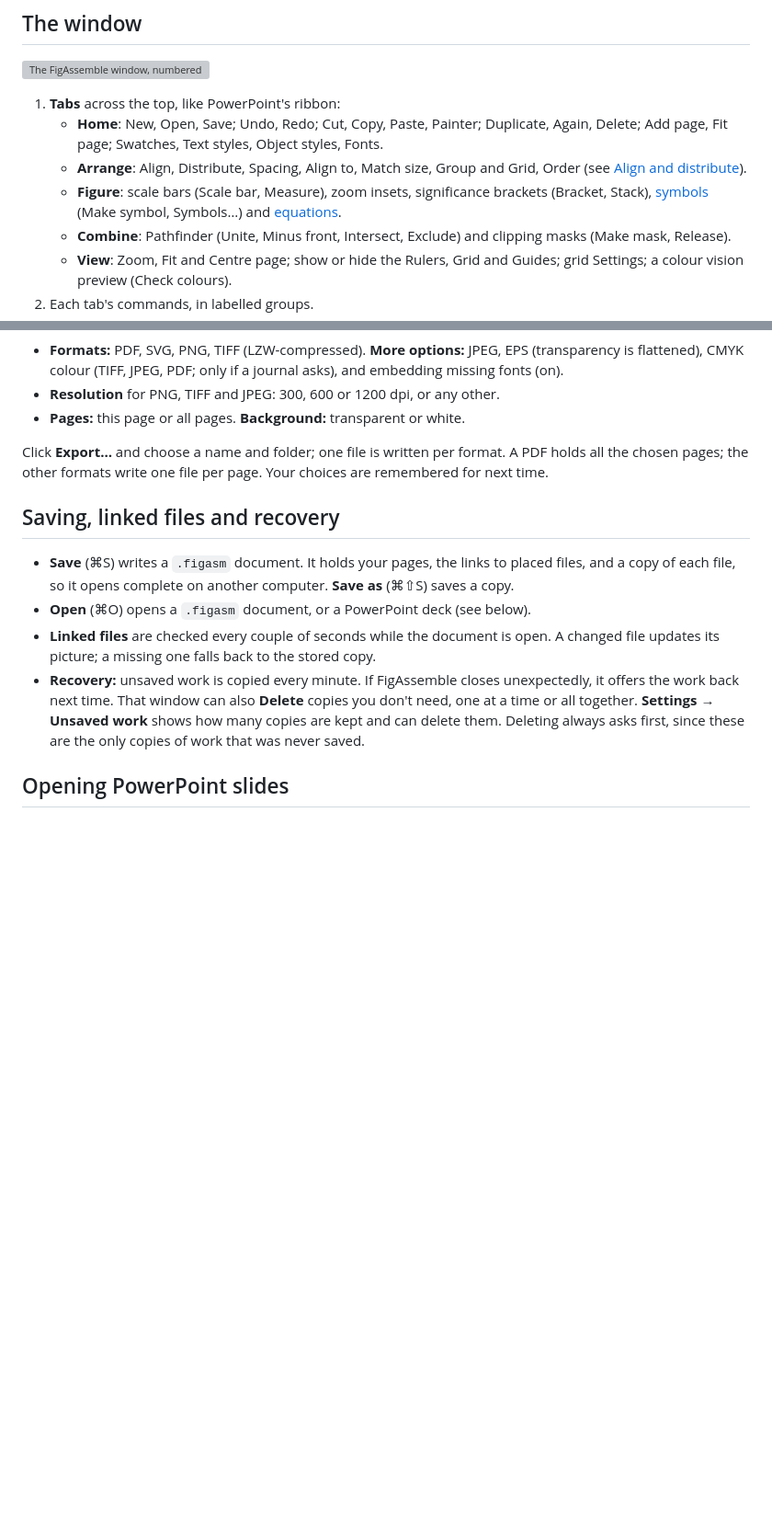
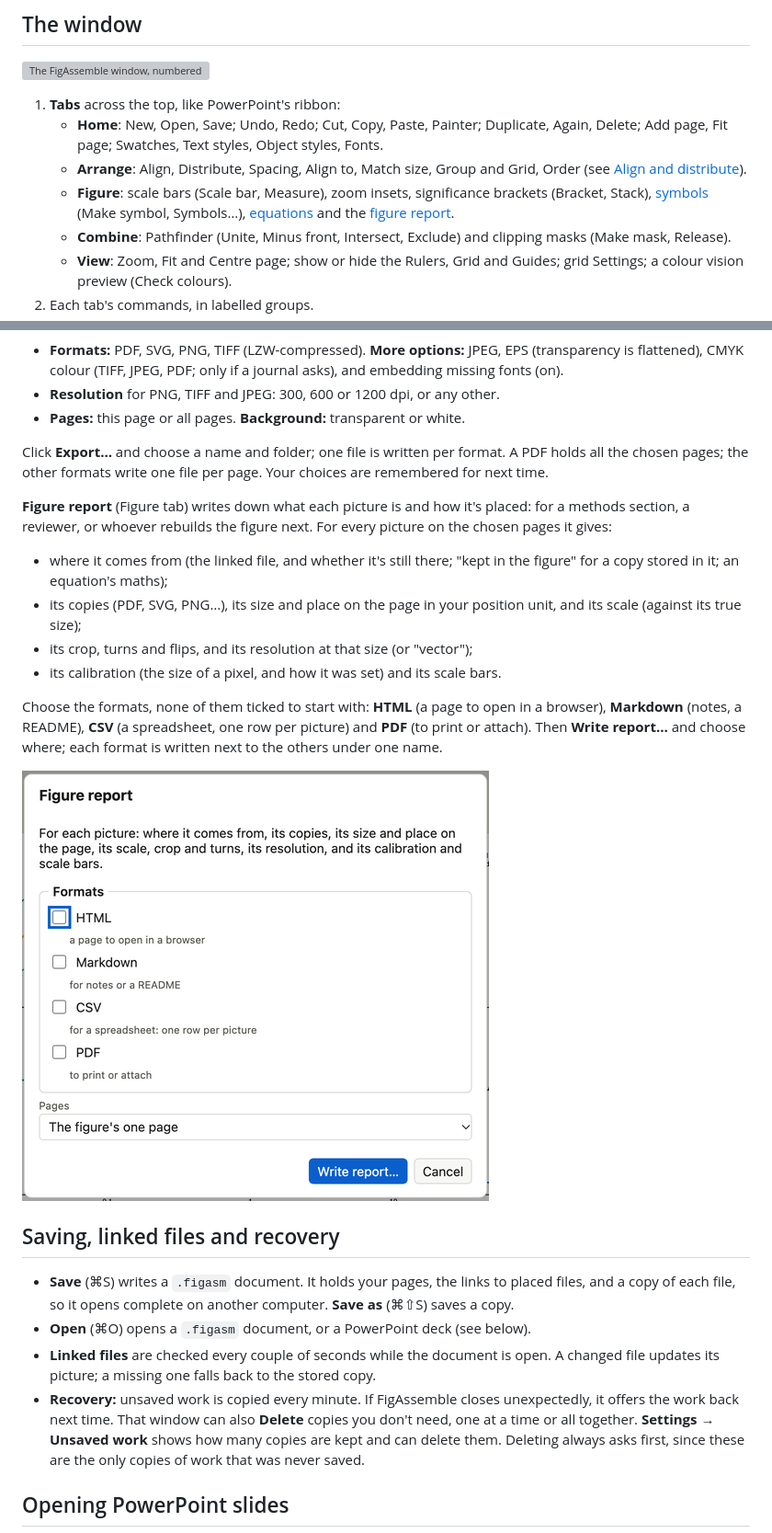
Before and after one commit to matthewwdavis/mosaic, a Markdown page: docs/guide.md, 2 parts joined by grey strips. Shown at 92% size. GitHub-like rendering; pictures changed too: docs/images/report.png (added); blank space fills up the shorter version; grey boxes are pictures that could not be loaded.

```diff
--- a/docs/guide.md
+++ b/docs/guide.md
@@ -38,7 +38,8 @@ Shortcuts are written for a Mac; on Windows use **Ctrl** for **⌘** and **Shift
    - **Arrange**: Align, Distribute, Spacing, Align to, Match size, Group and Grid, Order (see
      [Align and distribute](#align-and-distribute)).
    - **Figure**: scale bars (Scale bar, Measure), zoom insets, significance brackets (Bracket,
-     Stack), [symbols](#symbols) (Make symbol, Symbols…) and [equations](#equations).
+     Stack), [symbols](#symbols) (Make symbol, Symbols…), [equations](#equations) and the
+     [figure report](#checking-and-exporting).
    - **Combine**: Pathfinder (Unite, Minus front, Intersect, Exclude) and clipping masks (Make mask,
      Release).
    - **View**: Zoom, Fit and Centre page; show or hide the Rulers, Grid and Guides; grid Settings;
@@ -647,6 +648,24 @@ Click **Export…** and choose a name and folder; one file is written per format
 chosen pages; the other formats write one file per page.
 Your choices are remembered for next time.
 
+**Figure report** (Figure tab) writes down what each picture is and how it's placed: for a methods
+section, a reviewer, or whoever rebuilds the figure next. For every picture on the chosen pages
+it gives:
+
+- where it comes from (the linked file, and whether it's still there; "kept in the figure" for a
+  copy stored in it; an equation's maths);
+- its copies (PDF, SVG, PNG…), its size and place on the page in your position unit, and its
+  scale (against its true size);
+- its crop, turns and flips, and its resolution at that size (or "vector");
+- its calibration (the size of a pixel, and how it was set) and its scale bars.
+
+Choose the formats, none of them ticked to start with: **HTML** (a page to open in a browser),
+**Markdown** (notes, a README), **CSV** (a spreadsheet, one row per picture) and **PDF** (to print
+or attach). Then **Write report…** and choose where; each format is written next to the others
+under one name.
+
+<img src="images/report.png" alt="The Figure report window: HTML, Markdown, CSV and PDF, none ticked" width="508">
+
 ## Saving, linked files and recovery
 
 - **Save** (⌘S) writes a `.figasm` document. It holds your pages, the links to placed files, and
```
Also changed, not shown: docs/roadmap.md (+1 -1 lines), 8 other files.
